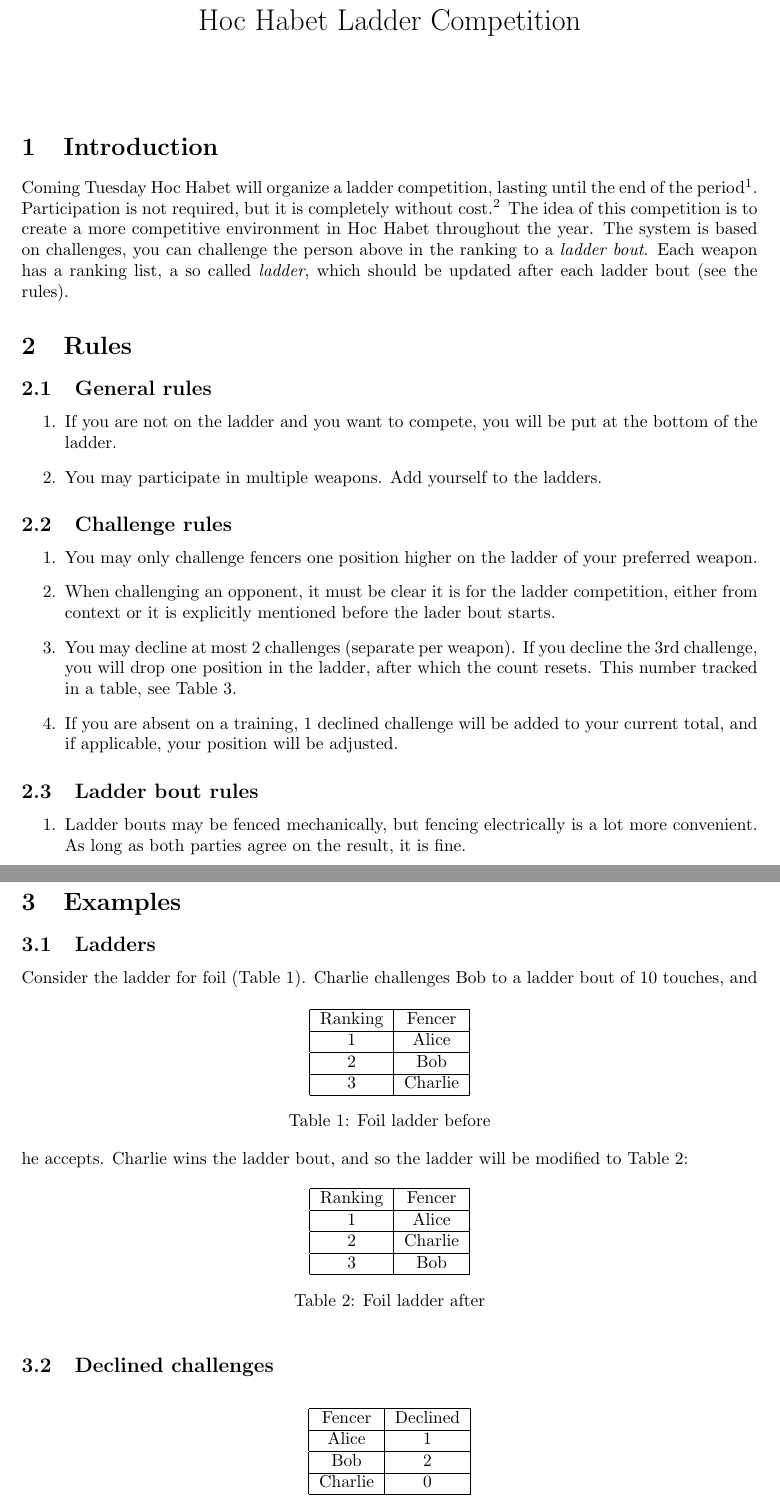
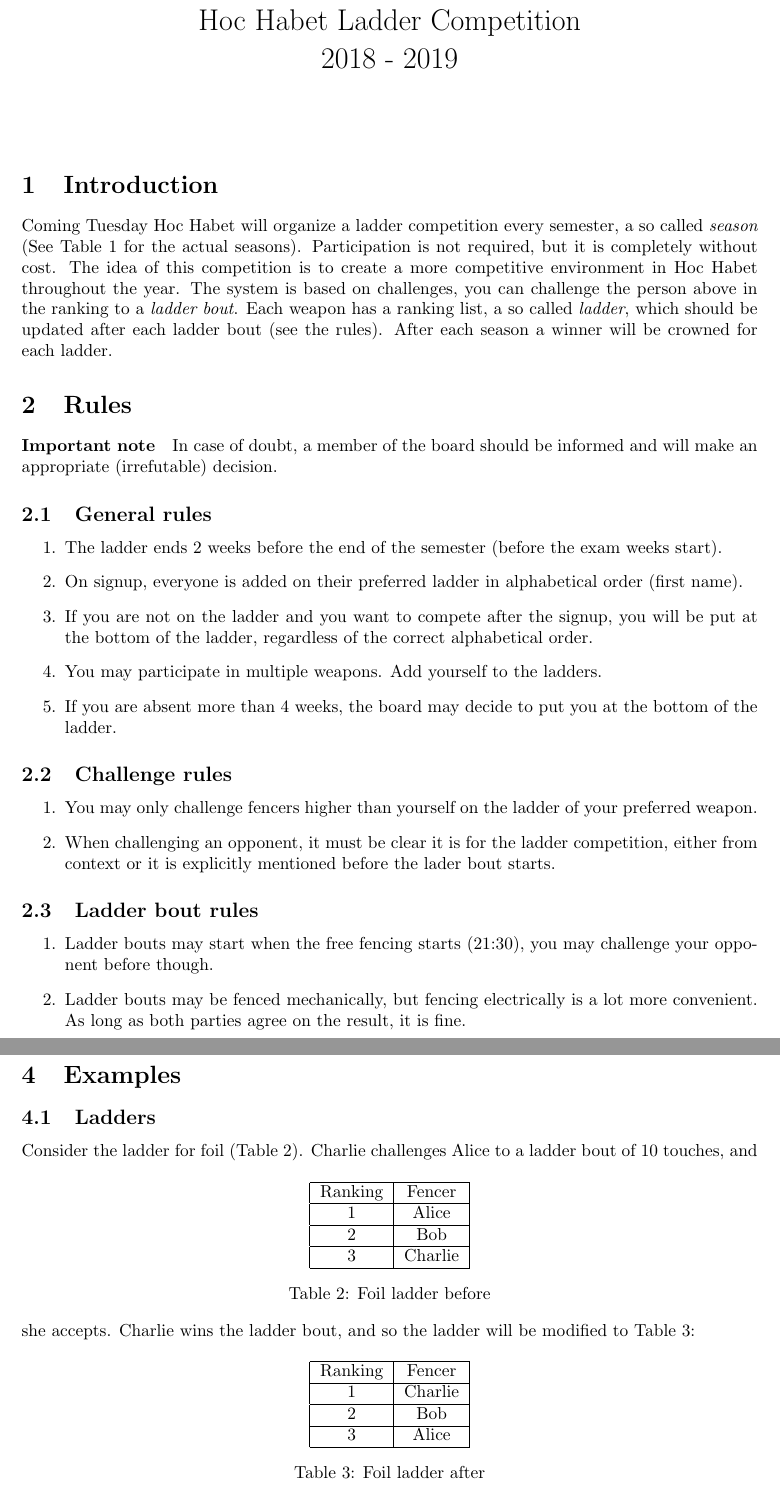
Before and after one commit to satanja/HHLadder, a LaTeX document (Documentation/ladder.tex): two parts of pages 1 and 2 of 2, joined at a grey line, cut so that both start at the same text. Compiled offline with pdfLaTeX.

Commit message:
Doc: Modify ladder according to meeting

```diff
--- a/Documentation/ladder.tex
+++ b/Documentation/ladder.tex
@@ -2,31 +2,34 @@
 \usepackage[utf8]{inputenc}
 \usepackage{a4wide}
 \usepackage{multicol}
-\title{Hoc Habet Ladder Competition}
+\title{Hoc Habet Ladder Competition \\ 2018 - 2019}
 \author{}
 \date{}
 \begin{document}
 \maketitle
 \section{Introduction}
-Coming Tuesday Hoc Habet will organize a ladder competition, lasting until the end of the period\footnote{Bijvoorbeeld kwartiel (liever niet), semester, of jaar.}. Participation is not required, but it is completely without cost.\footnote{Lage entree barrière.} The idea of this competition is to create a more competitive environment in Hoc Habet throughout the year. The system is based on challenges, you can challenge the person above in the ranking to a \emph{ladder bout}. Each weapon has a ranking list, a so called \emph{ladder}, which should be updated after each ladder bout (see the rules).
+Coming Tuesday Hoc Habet will organize a ladder competition every semester, a so called \emph{season} (See Table \ref{tab:dates} for the actual seasons). Participation is not required, but it is completely without cost. The idea of this competition is to create a more competitive environment in Hoc Habet throughout the year. The system is based on challenges, you can challenge the person above in the ranking to a \emph{ladder bout}. Each weapon has a ranking list, a so called \emph{ladder}, which should be updated after each ladder bout (see the rules). After each season a winner will be crowned for each ladder.
 
 \section{Rules}
+\paragraph{Important note} In case of doubt, a member of the board should be informed and will make an appropriate (irrefutable) decision.
 \subsection{General rules}
 \begin{enumerate}
-    \item If you are not on the ladder and you want to compete, you will be put at the bottom of the ladder.
+    \item The ladder ends 2 weeks before the end of the semester (before the exam weeks start).
+    \item On signup, everyone is added on their preferred ladder in alphabetical order (first name).
+    \item If you are not on the ladder and you want to compete after the signup, you will be put at the bottom of the ladder, regardless of the correct alphabetical order.
     \item You may participate in multiple weapons. Add yourself to the ladders.
+    \item If you are absent more than 4 weeks, the board may decide to put you at the bottom of the ladder.
 \end{enumerate}
 \subsection{Challenge rules}
 \begin{enumerate}
-   \item You may only challenge fencers one position higher on the ladder of your preferred weapon.
+   \item You may only challenge fencers higher than yourself on the ladder of your preferred weapon.
    \item When challenging an opponent, it must be clear it is for the ladder competition, either from context or it is explicitly mentioned before the lader bout starts.
-   \item You may decline at most 2 challenges (separate per weapon). If you decline the 3rd challenge, you will drop one position in the ladder, after which the count resets. This number tracked in a table, see Table \ref{tab:challenges}.
-   \item If you are absent on a training, 1 declined challenge will be added to your current total, and if applicable, your position will be adjusted.
 \end{enumerate}
 \subsection{Ladder bout rules}
 \begin{enumerate}
+    \item Ladder bouts may start when the free fencing starts (21:30), you may challenge your opponent before though.
     \item Ladder bouts may be fenced mechanically, but fencing electrically is a lot more convenient. As long as both parties agree on the result, it is fine.
-    \item Fencers may follow KNAS tournament bout rules, but it is not necessary, i.e. referees, cards, priority, passivity, etc. may be ignored.
+    \item Fencers may follow KNAS tournament bout rules, but it is not necessary, i.e. referees, cards, passivity, etc. may be ignored.
     \item Fencers may decide the number of touches required to win the ladder bout between themselves, with a minimum of 5 touches.
     \item If the lower ranked fencer beats the higher ranked fencer, the fencers will change positions on the ladder.
     \item If the higher ranked fencer beats the lower ranked fencer, the ladder rankings of both fencers are not affected.
@@ -35,3 +48,5 @@ Coming Tuesday Hoc Habet will organize a ladder competition, lasting until the e
+    \label{tab:dates}
+\end{table}
 \section{Examples}
 \subsection{Ladders}
 Consider the ladder for foil (Table \ref{tab:foil}).
@@ -47,27 +62,16 @@ Consider the ladder for foil (Table \ref{tab:foil}).
     \caption{Foil ladder before}
     \label{tab:foil}
 \end{table}
-Charlie challenges Bob to a ladder bout of 10 touches, and he accepts. Charlie wins the ladder bout, and so the ladder will be modified to Table \ref{tab:foil2}:
+Charlie challenges Alice to a ladder bout of 10 touches, and she accepts. Charlie wins the ladder bout, and so the ladder will be modified to Table \ref{tab:foil2}:
 \begin{table}[ht]
     \centering
     \begin{tabular}{|c|c|}
         \hline
         Ranking & Fencer \\ \hline
-        1 & Alice \\ \hline
-        2 & Charlie \\ \hline
-        3 & Bob \\ \hline
+        1 & Charlie \\ \hline
+        2 & Bob \\ \hline
+        3 & Alice \\ \hline
     \end{tabular}
     \caption{Foil ladder after}
     \label{tab:foil2}
 \end{table}
-\subsection{Declined challenges}
-\begin{table}[ht]
-    \centering
-    \begin{tabular}{|c|c|}
-        \hline
-        Fencer & Declined \\ \hline
-        Alice & 1 \\ \hline
-        Bob & 2 \\ \hline
-        Charlie & 0 \\ \hline
-    \end{tabular}
-    \caption{Declined challenges foil}
```
Also changed, not shown: Documentation/ladder.pdf, Documentation/ladder.tex (14 more changed lines).
